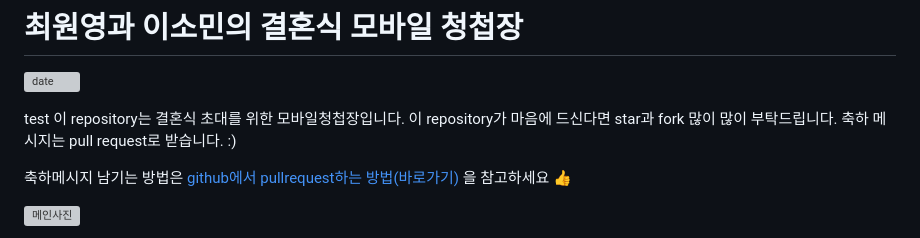
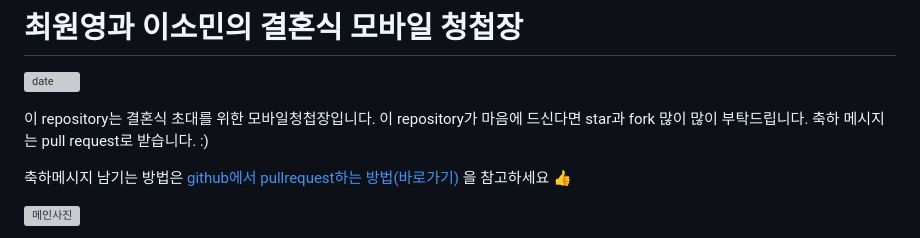
Before and after one commit to hyunw55/hyunw55.github.io, a Markdown page: README.md, the part around the change. GitHub-like rendering; grey boxes are pictures that could not be loaded.

Commit message:
remove test comment

```diff
--- a/README.md
+++ b/README.md
@@ -1,7 +1,6 @@
 # 최원영과 이소민의 결혼식 모바일 청첩장
 ![date](https://img.shields.io/date/1558189800.svg?style=for-the-badge)
 
-test
 이 repository는 결혼식 초대를 위한 모바일청첩장입니다. 이 repository가 마음에 드신다면 star과 fork 많이 많이 부탁드립니다. 축하 메시지는 pull request로 받습니다. :)
 
 축하메시지 남기는 방법은 [github에서 pullrequest하는 방법(바로가기)](https://wayhome25.github.io/git/2017/07/08/git-first-pull-request-story/) 을 참고하세요 👍
```
